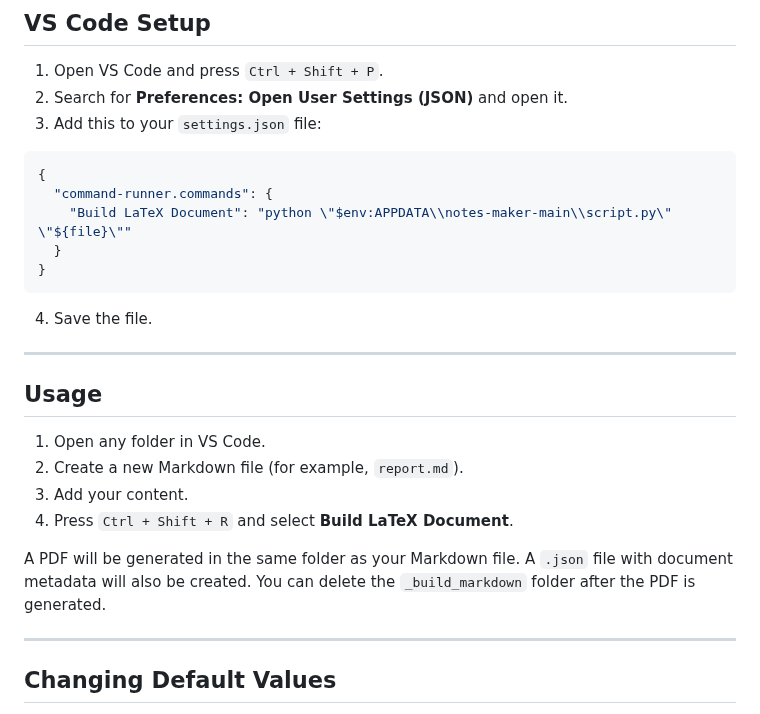
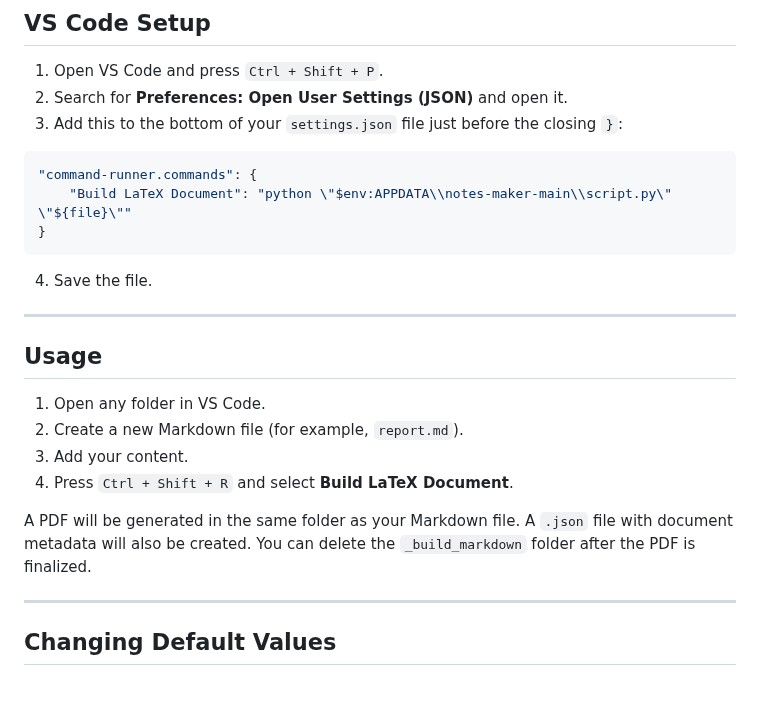
Before and after one commit to abdxdev/markdown-latex-pdf-builder, a Markdown page: README.md, the part around the change. Drawn GitHub-style; blank space fills up the shorter version.

Commit message:
Clarify instructions for adding settings in VS Code and update wording for PDF finalization

````diff
--- a/README.md
+++ b/README.md
@@ -72,13 +72,11 @@ After running these commands, TinyTeX, Pygments, and Notes Maker will be install
 
 1. Open VS Code and press `Ctrl + Shift + P`.
 2. Search for **Preferences: Open User Settings (JSON)** and open it.
-3. Add this to your `settings.json` file:
+3. Add this to the bottom of your `settings.json` file just before the closing `}`:
 
 ```json
-{
-  "command-runner.commands": {
+"command-runner.commands": {
     "Build LaTeX Document": "python \"$env:APPDATA\\notes-maker-main\\script.py\" \"${file}\""
-  }
 }
 ```
 
@@ -95,7 +93,7 @@ After running these commands, TinyTeX, Pygments, and Notes Maker will be install
 
 A PDF will be generated in the same folder as your Markdown file.
 A `.json` file with document metadata will also be created.
-You can delete the `_build_markdown` folder after the PDF is generated.
+You can delete the `_build_markdown` folder after the PDF is finalized.
 
 ---
 
````
